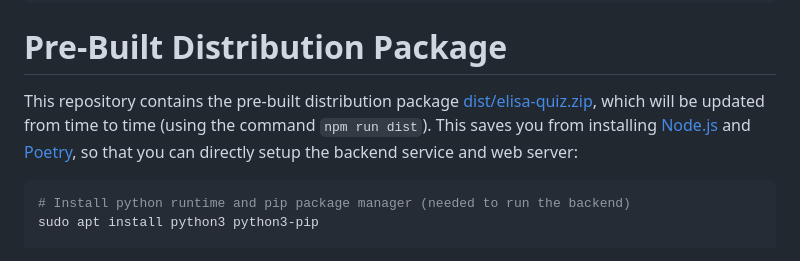
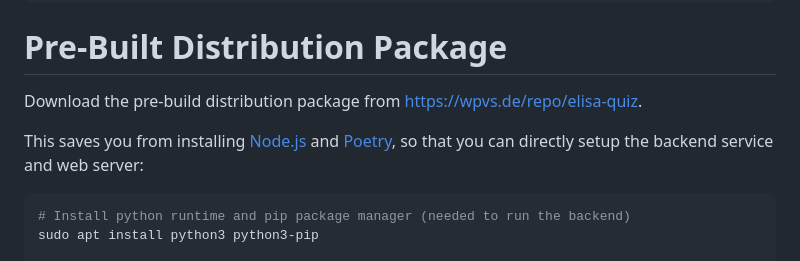
Before and after one commit to DennisSchulmeister/elisa-quiz-prototype, a Markdown page: README.md, the part around the change. Rendered like a GitHub page.

Commit message:
Remove dist package from repo

````diff
--- a/README.md
+++ b/README.md
@@ -207,9 +207,9 @@ api.your-domain.com {
 Pre-Built Distribution Package
 ==============================
 
-This repository contains the pre-built distribution package [dist/elisa-quiz.zip](./dist/elisa-quiz.zip),
-which will be updated from time to time (using the command `npm run dist`). This saves you
-from installing [Node.js](https://nodejs.org/) and [Poetry](https://python-poetry.org/),
+Download the pre-build distribution package from https://wpvs.de/repo/elisa-quiz.
+
+This saves you from installing [Node.js](https://nodejs.org/) and [Poetry](https://python-poetry.org/),
 so that you can directly setup the backend service and web server:
 
 ```sh
````
Also changed, not shown: HACKING.md (+2 -0 lines).
